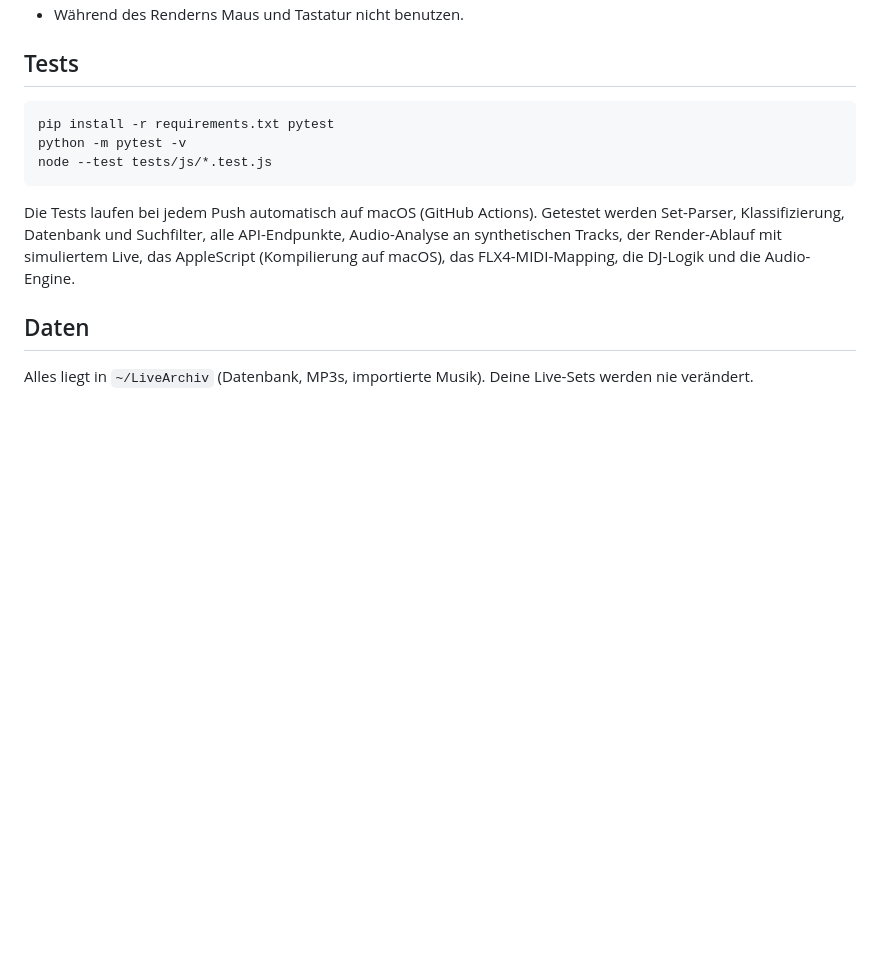
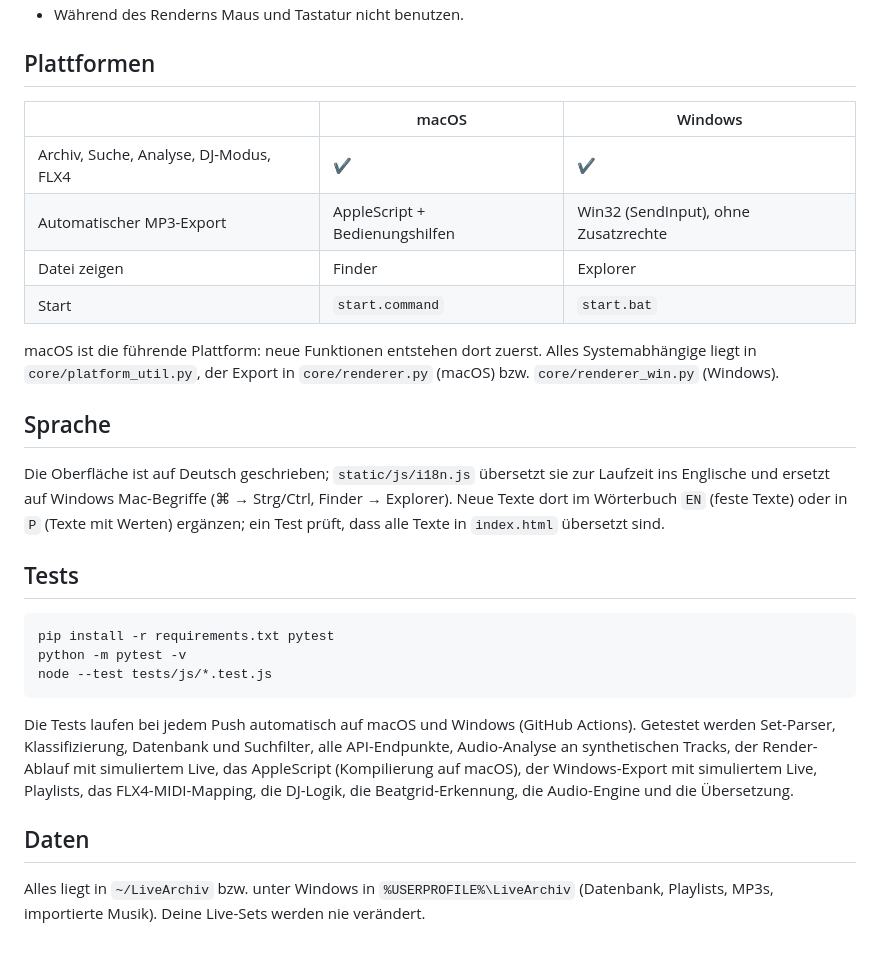
Before and after one commit to thegroovex/ableton-live-archiv, a Markdown page: README.md, the part around one of its changes. Drawn GitHub-style; blank space fills up the shorter version.

````diff
--- a/README.md
+++ b/README.md
@@ -31,4 +47,17 @@ Ordnung für deine Ableton-Live-12-Projekte – plus DJ-Modus für den Pioneer D
 - Während des Renderns Maus und Tastatur nicht benutzen.
+
+## Plattformen
+| | macOS | Windows |
+|---|---|---|
+| Archiv, Suche, Analyse, DJ-Modus, FLX4 | ✔ | ✔ |
+| Automatischer MP3-Export | AppleScript + Bedienungshilfen | Win32 (SendInput), ohne Zusatzrechte |
+| Datei zeigen | Finder | Explorer |
+| Start | `start.command` | `start.bat` |
+
+macOS ist die führende Plattform: neue Funktionen entstehen dort zuerst. Alles Systemabhängige liegt in `core/platform_util.py`, der Export in `core/renderer.py` (macOS) bzw. `core/renderer_win.py` (Windows).
+
+## Sprache
+Die Oberfläche ist auf Deutsch geschrieben; `static/js/i18n.js` übersetzt sie zur Laufzeit ins Englische und ersetzt auf Windows Mac-Begriffe (⌘ → Strg/Ctrl, Finder → Explorer). Neue Texte dort im Wörterbuch `EN` (feste Texte) oder in `P` (Texte mit Werten) ergänzen; ein Test prüft, dass alle Texte in `index.html` übersetzt sind.
 
 ## Tests
 ```
@@ -36,7 +65,7 @@ pip install -r requirements.txt pytest
 python -m pytest -v
 node --test tests/js/*.test.js
 ```
-Die Tests laufen bei jedem Push automatisch auf macOS (GitHub Actions). Getestet werden Set-Parser, Klassifizierung, Datenbank und Suchfilter, alle API-Endpunkte, Audio-Analyse an synthetischen Tracks, der Render-Ablauf mit simuliertem Live, das AppleScript (Kompilierung auf macOS), das FLX4-MIDI-Mapping, die DJ-Logik und die Audio-Engine.
+Die Tests laufen bei jedem Push automatisch auf macOS und Windows (GitHub Actions). Getestet werden Set-Parser, Klassifizierung, Datenbank und Suchfilter, alle API-Endpunkte, Audio-Analyse an synthetischen Tracks, der Render-Ablauf mit simuliertem Live, das AppleScript (Kompilierung auf macOS), der Windows-Export mit simuliertem Live, Playlists, das FLX4-MIDI-Mapping, die DJ-Logik, die Beatgrid-Erkennung, die Audio-Engine und die Übersetzung.
 
 ## Daten
-Alles liegt in `~/LiveArchiv` (Datenbank, MP3s, importierte Musik). Deine Live-Sets werden nie verändert.
+Alles liegt in `~/LiveArchiv` bzw. unter Windows in `%USERPROFILE%\LiveArchiv` (Datenbank, Playlists, MP3s, importierte Musik). Deine Live-Sets werden nie verändert.
````
Also changed, not shown: other parts of README.md (+22 -6 lines).
